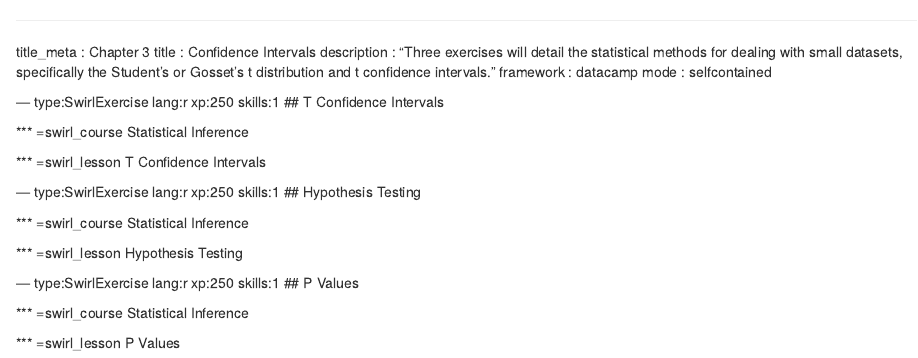
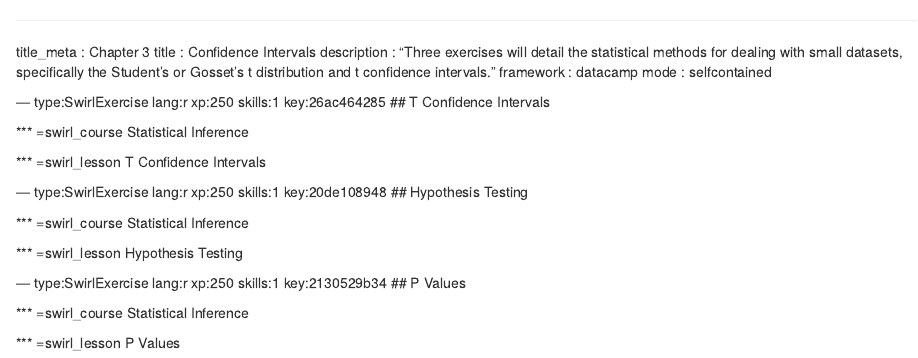
Before and after one commit to Sullivanstatistics/courses-swirl-statistical-inference, an R Markdown document (chapter3.Rmd): the page in a window 1100 px wide, from its top. Rendered offline with R 4.5, knitr and Pandoc, with nearby package versions.

Commit message:
Automatically add keys to chapter file: chapter3.Rmd

```diff
--- a/chapter3.Rmd
+++ b/chapter3.Rmd
@@ -5,7 +5,7 @@
 framework   : datacamp
 mode        : selfcontained
 
---- type:SwirlExercise lang:r xp:250 skills:1
+--- type:SwirlExercise lang:r xp:250 skills:1 key:26ac464285
 ## T Confidence Intervals
 
 *** =swirl_course
@@ -14,7 +14,7 @@
 *** =swirl_lesson
 T Confidence Intervals
 
---- type:SwirlExercise lang:r xp:250 skills:1
+--- type:SwirlExercise lang:r xp:250 skills:1 key:20de108948
 ## Hypothesis Testing
 
 *** =swirl_course
@@ -23,7 +23,7 @@
 *** =swirl_lesson
 Hypothesis Testing
 
---- type:SwirlExercise lang:r xp:250 skills:1
+--- type:SwirlExercise lang:r xp:250 skills:1 key:2130529b34
 ## P Values
 
 *** =swirl_course
```
